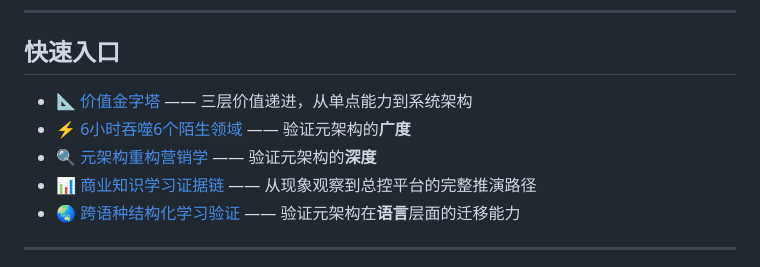
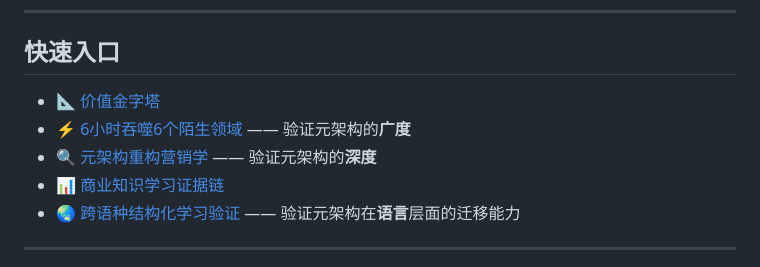
Before and after one commit to HelloMInd-star/ymine, a Markdown page: README.md, the part around one of its changes. Drawn GitHub-style.

```diff
--- a/README.md
+++ b/README.md
@@ -21,10 +21,10 @@
 
 ## 快速入口
 
-- [📐 价值金字塔](https://HelloMind-star.github.io/ymine/value-pyramid.html) —— 三层价值递进，从单点能力到系统架构
+- [📐 价值金字塔](https://hellomind-star.github.io/ymine/value-pyramid.html)
 - [⚡ 6小时吞噬6个陌生领域](./cross-domain-mapping.md) —— 验证元架构的**广度**
 - [🔍 元架构重构营销学](./marketing-reinvented.md) —— 验证元架构的**深度**
-- [📊 商业知识学习证据链](https://Hellomlnd-star.github.io/ymine/business-learning-evidence.html) —— 从现象观察到总控平台的完整推演路径
+- [📊 商业知识学习证据链](https://hellomind-star.github.io/ymine/business-learning-evidence.html)
 - [🌏 跨语种结构化学习验证](./language-mapping-evidence.md) —— 验证元架构在**语言**层面的迁移能力
 
 ---
```
Also changed, not shown: other parts of README.md (+2 -2 lines).
